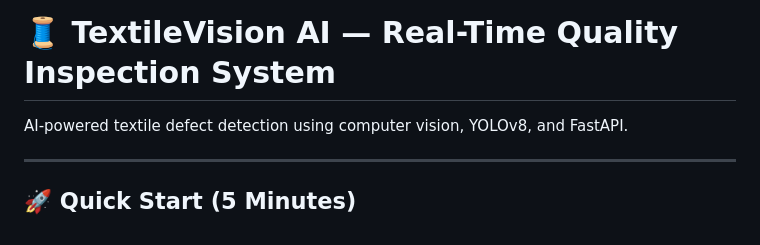
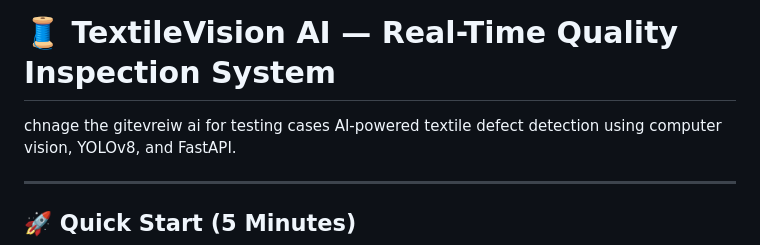
Before and after one commit to SathwikGoundla/Textile-Inspection, a Markdown page: README.md, the part around the change. GitHub-like rendering.

```diff
--- a/README.md
+++ b/README.md
@@ -1,5 +1,5 @@
 # 🧵 TextileVision AI — Real-Time Quality Inspection System
-
+chnage the gitevreiw ai for testing cases
 AI-powered textile defect detection using computer vision, YOLOv8, and FastAPI.
 
 ---
```
